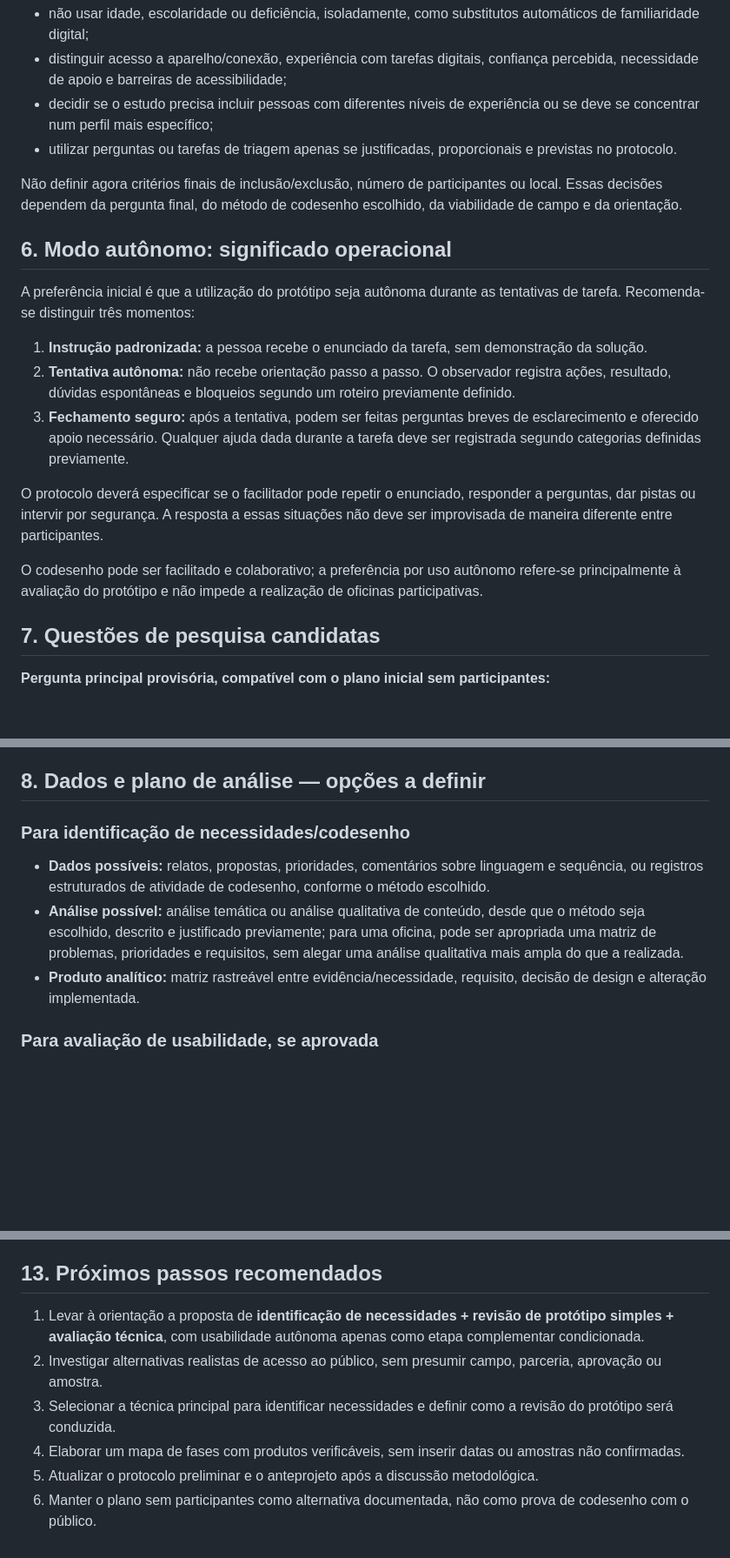
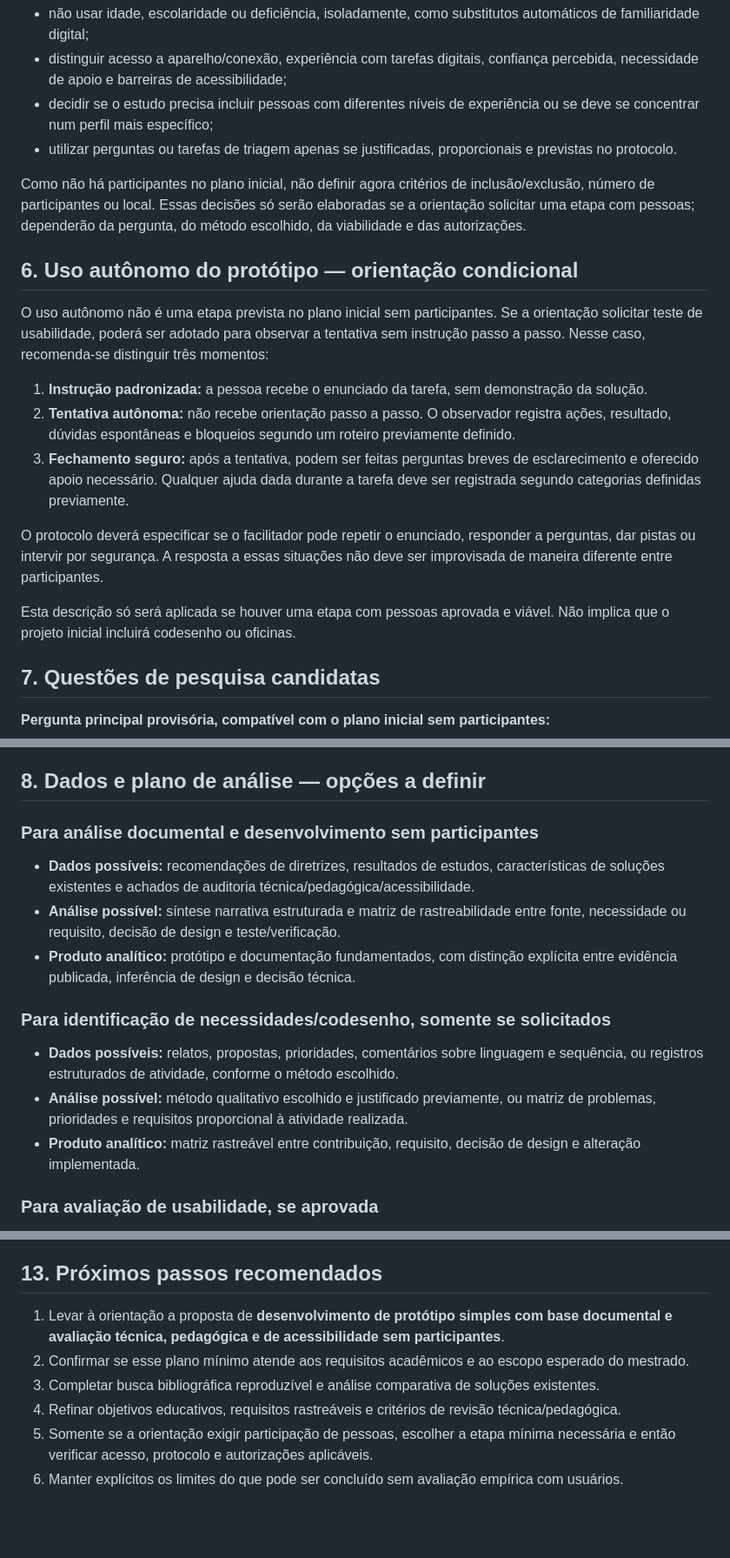
Before and after one commit to pablopcdossantos2-sys/repositorio-repo, a Markdown page: docs/decisoes-metodologicas.md, 3 parts joined by grey strips. Shown at 87% size. GitHub-like rendering; blank space fills up the shorter version.

Commit message:
Alinha documentos ao escopo inicial sem participantes

```diff
--- a/docs/decisoes-metodologicas.md
+++ b/docs/decisoes-metodologicas.md
@@ -90,11 +90,11 @@ Princípios a considerar:
 - decidir se o estudo precisa incluir pessoas com diferentes níveis de experiência ou se deve se concentrar num perfil mais específico;
 - utilizar perguntas ou tarefas de triagem apenas se justificadas, proporcionais e previstas no protocolo.
 
-Não definir agora critérios finais de inclusão/exclusão, número de participantes ou local. Essas decisões dependem da pergunta final, do método de codesenho escolhido, da viabilidade de campo e da orientação.
+Como não há participantes no plano inicial, não definir agora critérios de inclusão/exclusão, número de participantes ou local. Essas decisões só serão elaboradas se a orientação solicitar uma etapa com pessoas; dependerão da pergunta, do método escolhido, da viabilidade e das autorizações.
 
-## 6. Modo autônomo: significado operacional
+## 6. Uso autônomo do protótipo — orientação condicional
 
-A preferência inicial é que a utilização do protótipo seja autônoma durante as tentativas de tarefa. Recomenda-se distinguir três momentos:
+O uso autônomo não é uma etapa prevista no plano inicial sem participantes. Se a orientação solicitar teste de usabilidade, poderá ser adotado para observar a tentativa sem instrução passo a passo. Nesse caso, recomenda-se distinguir três momentos:
 
 1. **Instrução padronizada:** a pessoa recebe o enunciado da tarefa, sem demonstração da solução.
 2. **Tentativa autônoma:** não recebe orientação passo a passo. O observador registra ações, resultado, dúvidas espontâneas e bloqueios segundo um roteiro previamente definido.
@@ -102,7 +102,7 @@ A preferência inicial é que a utilização do protótipo seja autônoma durant
 
 O protocolo deverá especificar se o facilitador pode repetir o enunciado, responder a perguntas, dar pistas ou intervir por segurança. A resposta a essas situações não deve ser improvisada de maneira diferente entre participantes.
 
-O codesenho pode ser facilitado e colaborativo; a preferência por uso autônomo refere-se principalmente à avaliação do protótipo e não impede a realização de oficinas participativas.
+Esta descrição só será aplicada se houver uma etapa com pessoas aprovada e viável. Não implica que o projeto inicial incluirá codesenho ou oficinas.
 
 ## 7. Questões de pesquisa candidatas
 
@@ -118,11 +118,17 @@ A pergunta deverá ser confirmada com a orientação e ajustada à exigência ac
 
 ## 8. Dados e plano de análise — opções a definir
 
-### Para identificação de necessidades/codesenho
+### Para análise documental e desenvolvimento sem participantes
 
-- **Dados possíveis:** relatos, propostas, prioridades, comentários sobre linguagem e sequência, ou registros estruturados de atividade de codesenho, conforme o método escolhido.
-- **Análise possível:** análise temática ou análise qualitativa de conteúdo, desde que o método seja escolhido, descrito e justificado previamente; para uma oficina, pode ser apropriada uma matriz de problemas, prioridades e requisitos, sem alegar uma análise qualitativa mais ampla do que a realizada.
-- **Produto analítico:** matriz rastreável entre evidência/necessidade, requisito, decisão de design e alteração implementada.
+- **Dados possíveis:** recomendações de diretrizes, resultados de estudos, características de soluções existentes e achados de auditoria técnica/pedagógica/acessibilidade.
+- **Análise possível:** síntese narrativa estruturada e matriz de rastreabilidade entre fonte, necessidade ou requisito, decisão de design e teste/verificação.
+- **Produto analítico:** protótipo e documentação fundamentados, com distinção explícita entre evidência publicada, inferência de design e decisão técnica.
+
+### Para identificação de necessidades/codesenho, somente se solicitados
+
+- **Dados possíveis:** relatos, propostas, prioridades, comentários sobre linguagem e sequência, ou registros estruturados de atividade, conforme o método escolhido.
+- **Análise possível:** método qualitativo escolhido e justificado previamente, ou matriz de problemas, prioridades e requisitos proporcional à atividade realizada.
+- **Produto analítico:** matriz rastreável entre contribuição, requisito, decisão de design e alteração implementada.
 
 ### Para avaliação de usabilidade, se aprovada
 
@@ -180,9 +187,9 @@ Mesmo que a avaliação formativa seja realizada, os achados se referem às tare
 
 ## 13. Próximos passos recomendados
 
-1. Levar à orientação a proposta de **identificação de necessidades + revisão de protótipo simples + avaliação técnica**, com usabilidade autônoma apenas como etapa complementar condicionada.
-2. Investigar alternativas realistas de acesso ao público, sem presumir campo, parceria, aprovação ou amostra.
-3. Selecionar a técnica principal para identificar necessidades e definir como a revisão do protótipo será conduzida.
-4. Elaborar um mapa de fases com produtos verificáveis, sem inserir datas ou amostras não confirmadas.
-5. Atualizar o protocolo preliminar e o anteprojeto após a discussão metodológica.
-6. Manter o plano sem participantes como alternativa documentada, não como prova de codesenho com o público.
+1. Levar à orientação a proposta de **desenvolvimento de protótipo simples com base documental e avaliação técnica, pedagógica e de acessibilidade sem participantes**.
+2. Confirmar se esse plano mínimo atende aos requisitos acadêmicos e ao escopo esperado do mestrado.
+3. Completar busca bibliográfica reproduzível e análise comparativa de soluções existentes.
+4. Refinar objetivos educativos, requisitos rastreáveis e critérios de revisão técnica/pedagógica.
+5. Somente se a orientação exigir participação de pessoas, escolher a etapa mínima necessária e então verificar acesso, protocolo e autorizações aplicáveis.
+6. Manter explícitos os limites do que pode ser concluído sem avaliação empírica com usuários.
```
Also changed, not shown: other parts of docs/decisoes-metodologicas.md (+2 -1 lines).
